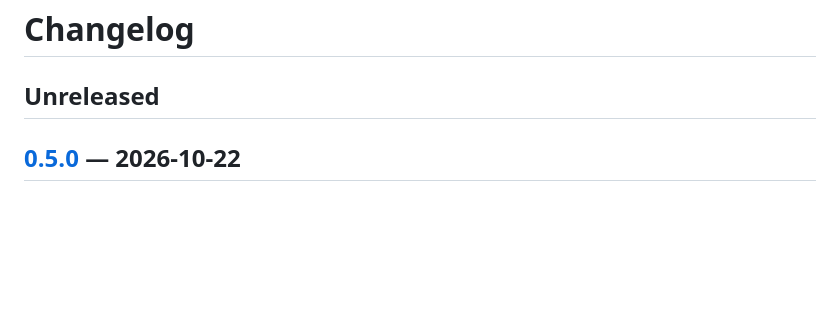
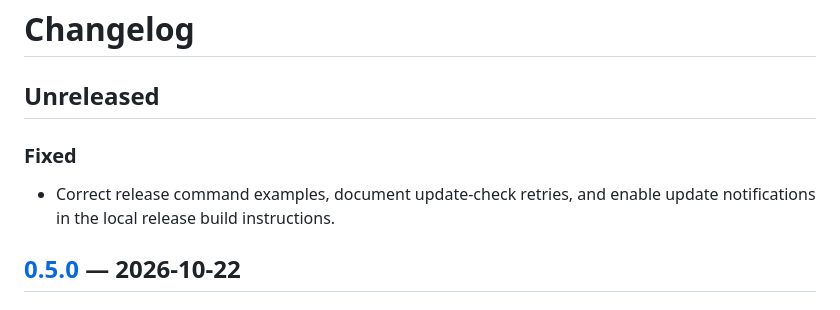
Before and after one commit to aiibe/midwing, a Markdown page: CHANGELOG.md, the part around the change. GitHub-like rendering; blank space fills up the shorter version.

```diff
--- a/CHANGELOG.md
+++ b/CHANGELOG.md
@@ -1,6 +1,10 @@
 # Changelog
 
 ## Unreleased
+
+### Fixed
+
+- Correct release command examples, document update-check retries, and enable update notifications in the local release build instructions.
 
 ## [0.5.0](https://github.com/aiibe/midwing/releases/tag/v0.5.0) — 2026-10-22
 
```
Also changed, not shown: README.md (+5 -5 lines), docs/macos-distribution.md (+3 -2 lines).
